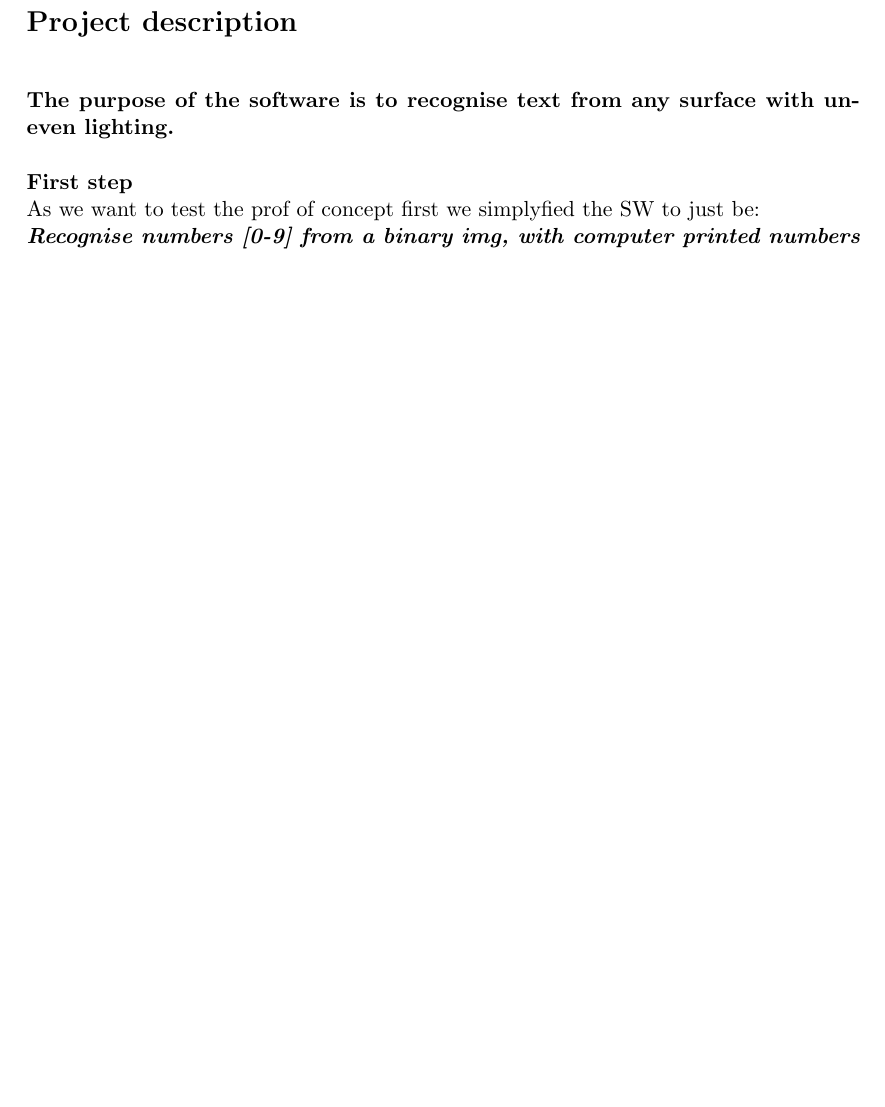
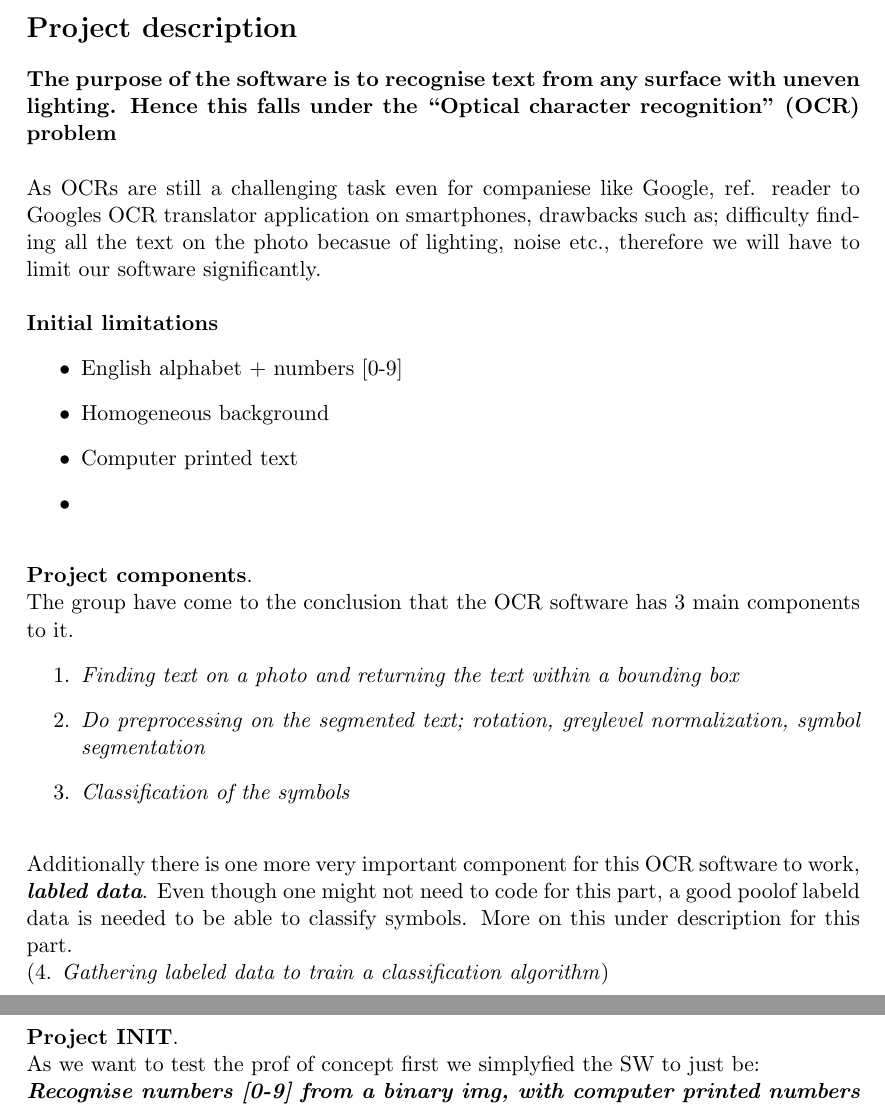
Before and after one commit to axcap/4690-p2018, a LaTeX document (doc/daily_report.tex): part of page 1 of 5 before the commit and two parts of pages 1 and 2 of 6 after it, the two joined at a grey line, cut so that both start at the same text, the shorter picture padded with empty space. Compiled offline with pdfLaTeX.

Commit message:
Filling out the report

```diff
--- a/doc/daily_report.tex
+++ b/doc/daily_report.tex
@@ -25,10 +25,38 @@
 
 \maketitle
 \section*{Project description}
-\noindent \\ \textbf{The purpose of the software is to recognise text from any
-surface with uneven lighting.}
-\noindent \\
-\noindent \\ \textbf{First step}
+\textbf{The purpose of the software is to recognise text from any
+surface with uneven lighting. Hence this falls under the ``Optical character recognition'' (OCR) problem}
+
+\noindent \\ As OCRs are still a challenging task even for companiese like
+Google, ref. reader to Googles OCR translator application on smartphones,
+drawbacks such as; difficulty finding all the text on the photo becasue of
+lighting, noise etc., therefore we will have to limit our software significantly.
+
+\noindent \\ \textbf{Initial limitations}
+\begin{itemize}
+ \item{English alphabet + numbers [0-9]}
+ \item{Homogeneous background}
+ \item{Computer printed text}
+ \item{}
+\end{itemize}
+
+\noindent \\ \textbf{Project components}.
+\noindent \\ The group have come to the conclusion that the OCR software has
+3 main components to it.
+\begin{enumerate}
+ \item{\textit{Finding text on a photo and returning the text within a bounding box}}
+ \item{\textit{Do preprocessing on the segmented text; rotation, greylevel normalization, symbol segmentation}}
+ \item{\textit{Classification of the symbols}}
+\end{enumerate}
+\noindent \\ Additionally there is one more very important component for this
+OCR software to work, \textit{\textbf{labled data}}. Even though one might not
+need to code for this part, a good poolof labeld data is needed to be able to
+classify symbols. More on this under description for this part.
+\noindent \\ (4. \textit{Gathering labeled data to train a classification algorithm})
+\\
+
+\noindent \\ \textbf{Project INIT}.
 \noindent \\ As we want to test the prof of concept first we simplyfied the SW
 to just be:
 \noindent \\ \textit{\textbf{Recognise numbers [0-9] from a binary img,
```
Also changed, not shown: doc/daily_report.pdf.
